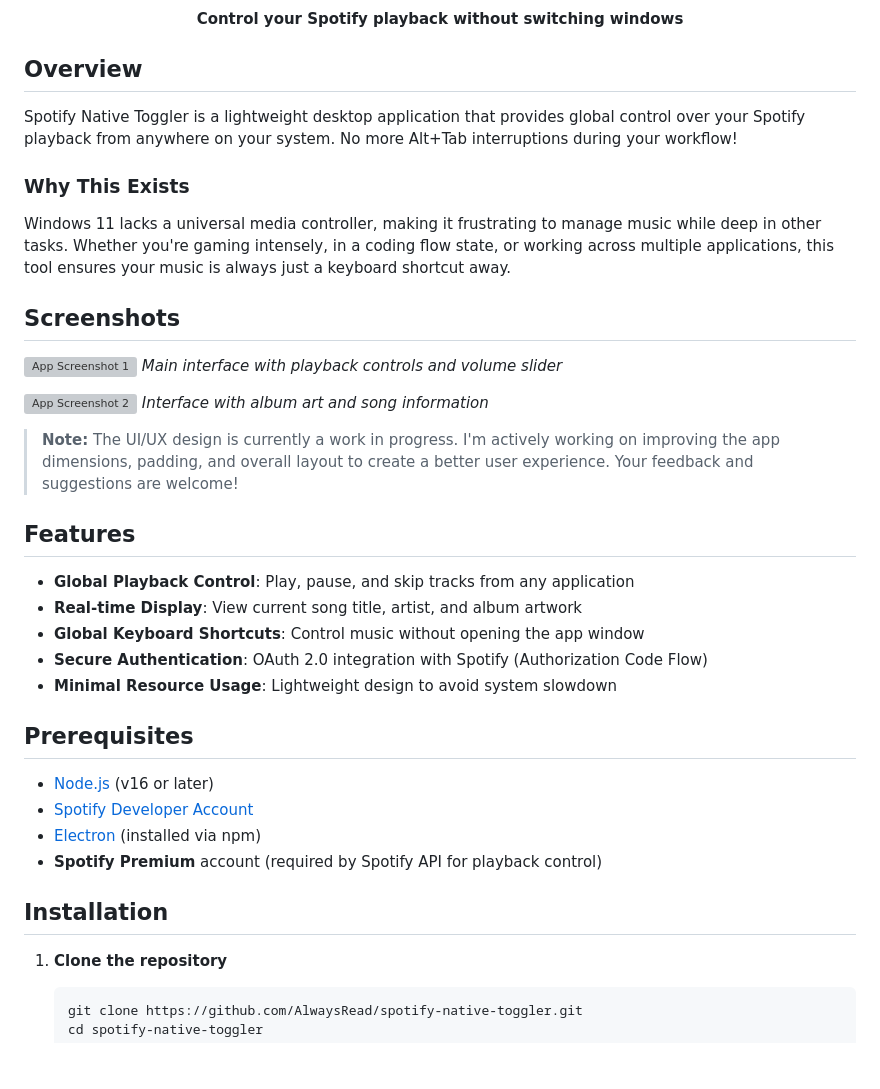
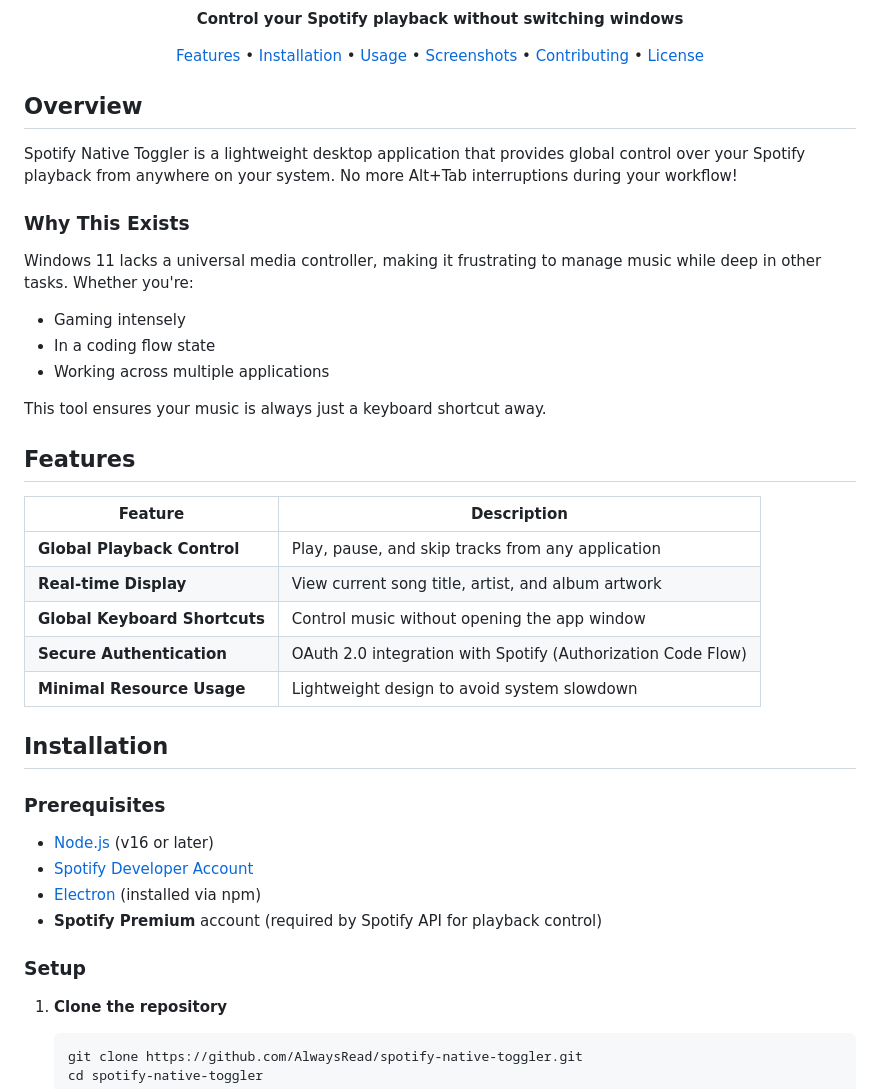
Before and after one commit to AlwaysRead/spotify-native-toggler, a Markdown page: README.md, the part around the change printed below. Drawn GitHub-style; blank space fills up the shorter version; grey boxes are pictures that could not be loaded.

````diff
--- a/README.md
+++ b/README.md
@@ -8,5 +12,7 @@
 
 **Control your Spotify playback without switching windows**
+
+[Features](#features) • [Installation](#installation) • [Usage](#usage) • [Screenshots](#screenshots) • [Contributing](#contributing) • [License](#license)
 
 </div>
 
@@ -16,34 +22,33 @@ Spotify Native Toggler is a lightweight desktop application that provides global
 
 ### Why This Exists
 
-Windows 11 lacks a universal media controller, making it frustrating to manage music while deep in other tasks. Whether you're gaming intensely, in a coding flow state, or working across multiple applications, this tool ensures your music is always just a keyboard shortcut away.
+Windows 11 lacks a universal media controller, making it frustrating to manage music while deep in other tasks. Whether you're:
+- Gaming intensely
+- In a coding flow state
+- Working across multiple applications
 
-## Screenshots
-
-![App Screenshot 1](snapshots/image1.png)
-*Main interface with playback controls and volume slider*
-
-![App Screenshot 2](snapshots/image2.png)
-*Interface with album art and song information*
-
-> **Note:** The UI/UX design is currently a work in progress. I'm actively working on improving the app dimensions, padding, and overall layout to create a better user experience. Your feedback and suggestions are welcome!
+This tool ensures your music is always just a keyboard shortcut away.
 
 ## Features
 
-- **Global Playback Control**: Play, pause, and skip tracks from any application
-- **Real-time Display**: View current song title, artist, and album artwork
-- **Global Keyboard Shortcuts**: Control music without opening the app window
-- **Secure Authentication**: OAuth 2.0 integration with Spotify (Authorization Code Flow)
-- **Minimal Resource Usage**: Lightweight design to avoid system slowdown
+| Feature | Description |
+|---------|-------------|
+| **Global Playback Control** | Play, pause, and skip tracks from any application |
+| **Real-time Display** | View current song title, artist, and album artwork |
+| **Global Keyboard Shortcuts** | Control music without opening the app window |
+| **Secure Authentication** | OAuth 2.0 integration with Spotify (Authorization Code Flow) |
+| **Minimal Resource Usage** | Lightweight design to avoid system slowdown |
 
-## Prerequisites
+## Installation
+
+### Prerequisites
 
 - [Node.js](https://nodejs.org/) (v16 or later)
 - [Spotify Developer Account](https://developer.spotify.com/dashboard/applications)
 - [Electron](https://www.electronjs.org/) (installed via npm)
 - **Spotify Premium** account (required by Spotify API for playback control)
 
-## Installation
+### Setup
 
 1. **Clone the repository**
    ```bash
````
Also changed, not shown: other parts of README.md (+65 -11 lines).
